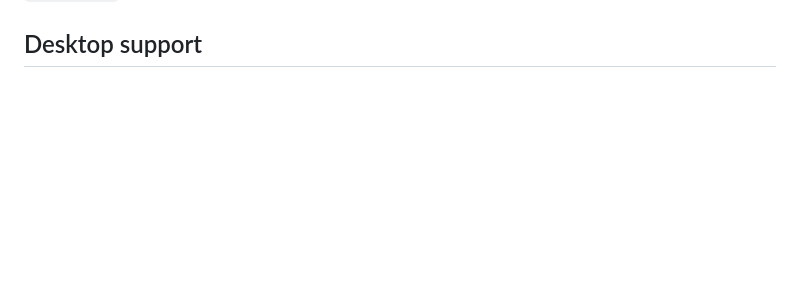
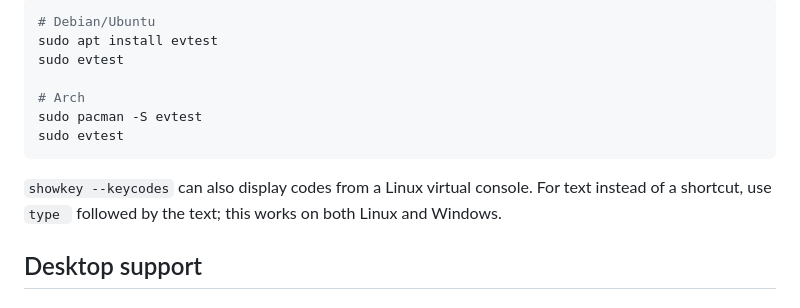
Before and after one commit to NRS-1605/Vectr, a Markdown page: README.md, the part around one of its changes. Drawn GitHub-style; blank space fills up the shorter version.

````diff
--- a/README.md
+++ b/README.md
@@ -55,3 +128,16 @@ computer, or enter its IP and port in Settings.
+```bash
+# Debian/Ubuntu
+sudo apt install evtest
+sudo evtest
+
+# Arch
+sudo pacman -S evtest
+sudo evtest
+```
+
+`showkey --keycodes` can also display codes from a Linux virtual console. For
+text instead of a shortcut, use `type ` followed by the text; this works on
+both Linux and Windows.
 
 ## Desktop support
 
````
Also changed, not shown: other parts of README.md (+73 -0 lines).
